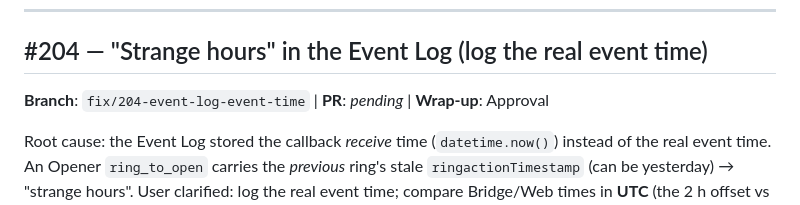
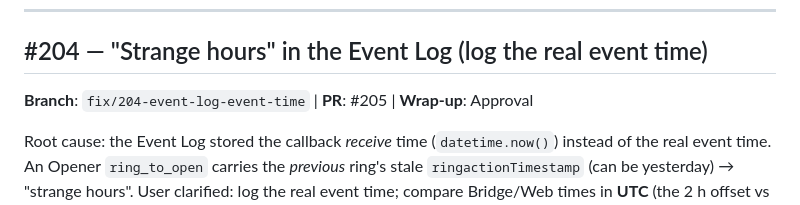
Before and after one commit to nicdobler/NukiBlinker, a Markdown page: tasks/todo.md, the part around the change. Rendered like a GitHub page.

Commit message:
docs(#204): record PR number in tasks/todo.md

```diff
--- a/tasks/todo.md
+++ b/tasks/todo.md
@@ -758,7 +758,7 @@ Pure frontend change — no backend modifications.
 
 ## #204 — "Strange hours" in the Event Log (log the real event time)
 
-**Branch**: `fix/204-event-log-event-time` | **PR**: _pending_ | **Wrap-up**: Approval
+**Branch**: `fix/204-event-log-event-time` | **PR**: #205 | **Wrap-up**: Approval
 
 Root cause: the Event Log stored the callback *receive* time (`datetime.now()`)
 instead of the real event time. An Opener `ring_to_open` carries the *previous*
```
